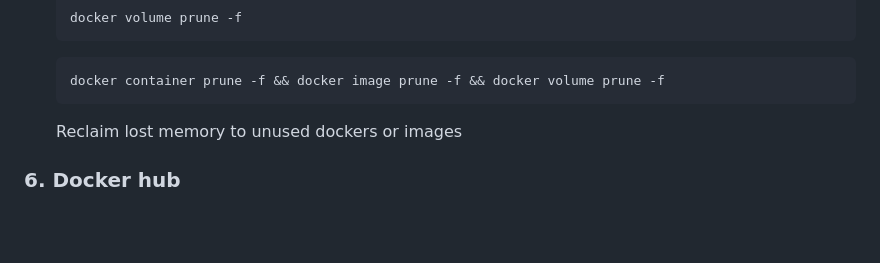
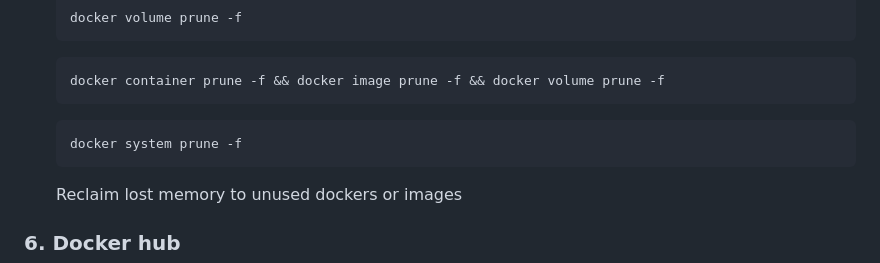
Before and after one commit to takalkartejas/learning_docker, a Markdown page: README.md, the part around the change. Rendered like a GitHub page; blank space fills up the shorter version.

````diff
--- a/README.md
+++ b/README.md
@@ -245,6 +245,9 @@ Video link - https://www.youtube.com/watch?v=p28piYY_wv8&t=2869s
       ``` bash
       docker container prune -f && docker image prune -f && docker volume prune -f
       ```
+      ``` bash
+      docker system prune -f
+      ```
       Reclaim lost memory to unused dockers or images
 ### 6. Docker hub
    1. **docker login**
````
